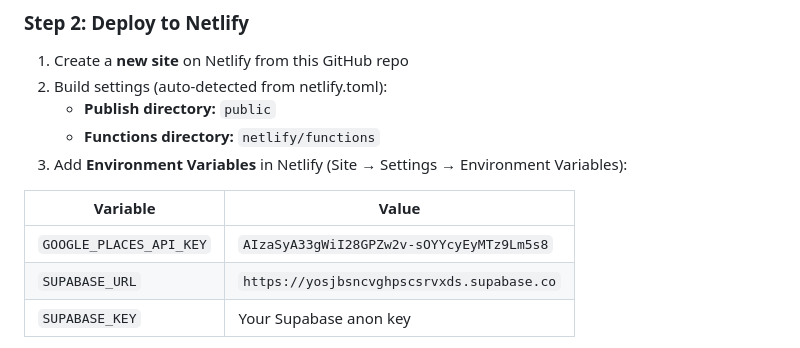
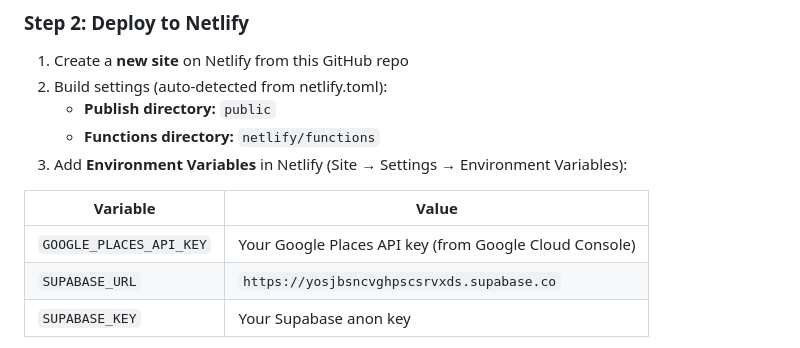
Before and after one commit to padthurip-cmyk/Marketing_seasalt, a Markdown page: README.md, the part around the change. Drawn GitHub-style.

```diff
--- a/README.md
+++ b/README.md
@@ -39,7 +39,7 @@ seasalt-intelligence/
 
 | Variable | Value |
 |----------|-------|
-| `GOOGLE_PLACES_API_KEY` | `AIzaSyA33gWiI28GPZw2v-sOYYcyEyMTz9Lm5s8` |
+| `GOOGLE_PLACES_API_KEY` | Your Google Places API key (from Google Cloud Console) |
 | `SUPABASE_URL` | `https://yosjbsncvghpscsrvxds.supabase.co` |
 | `SUPABASE_KEY` | Your Supabase anon key |
 
```
